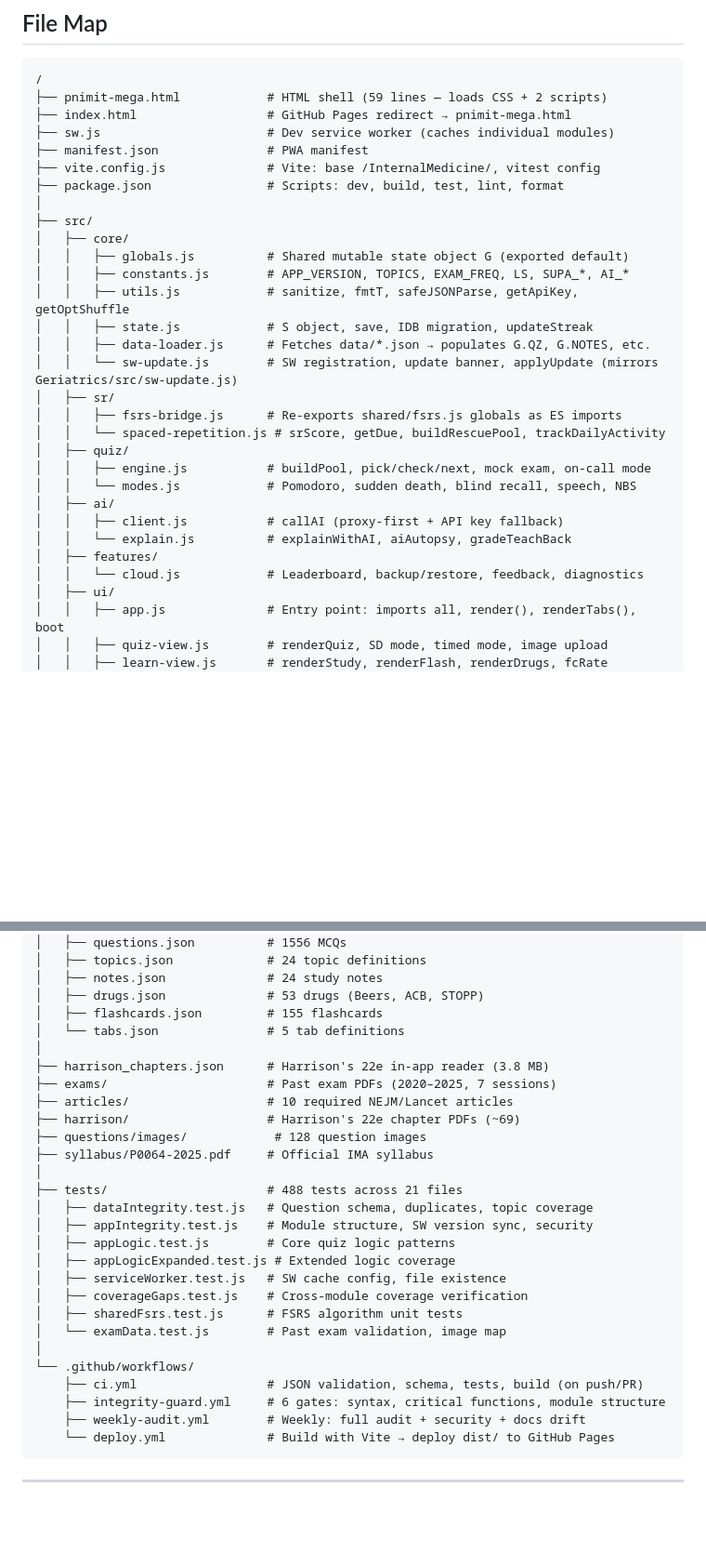
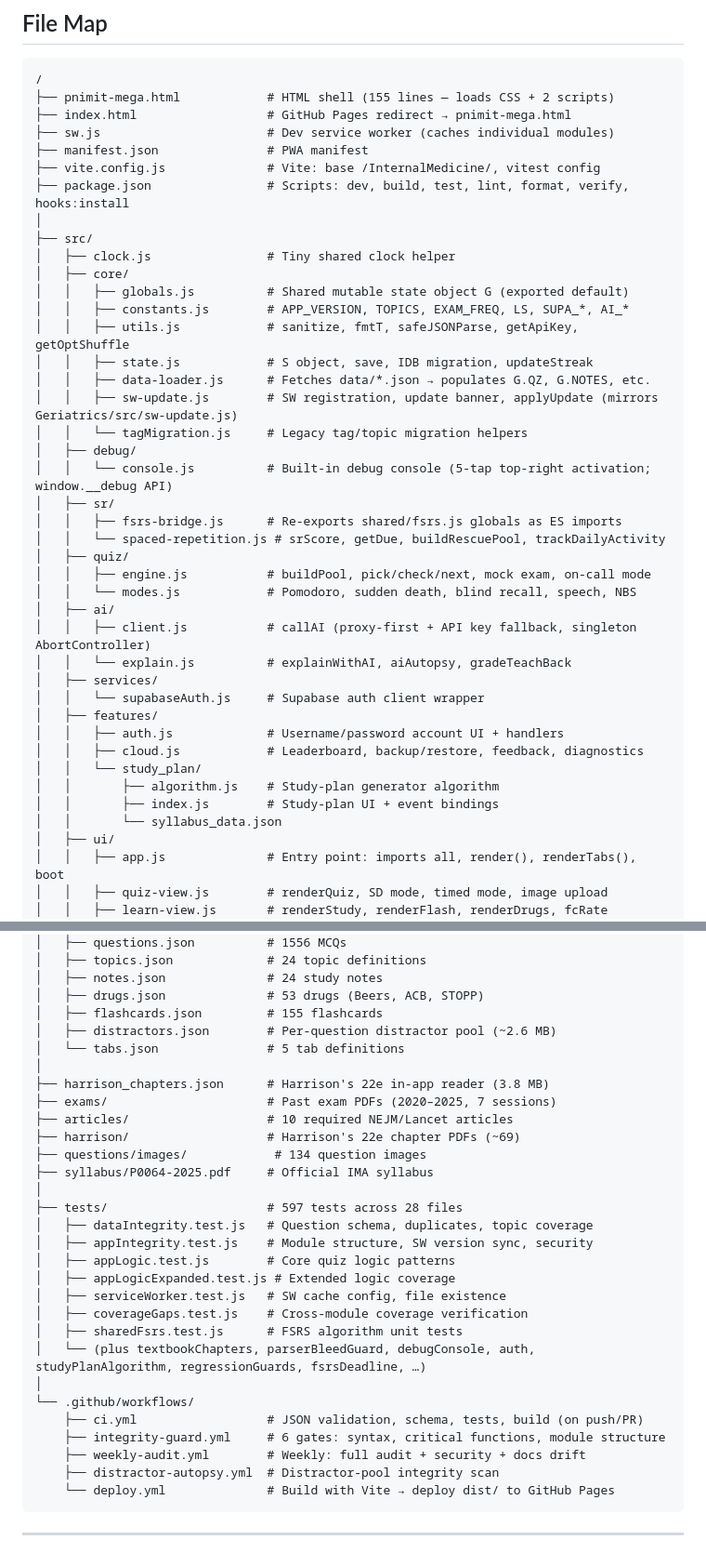
Before and after one commit to Eiasash/InternalMedicine, a Markdown page: CLAUDE.md, 2 parts joined by grey strips. Shown at 93% size. Rendered like a GitHub page; blank space fills up the shorter version.

````diff
--- a/CLAUDE.md
+++ b/CLAUDE.md
@@ -74,21 +78,25 @@ Functions still on `window` due to circular import constraints or HTML shell usa
 
 ```
 /
-├── pnimit-mega.html            # HTML shell (59 lines — loads CSS + 2 scripts)
+├── pnimit-mega.html            # HTML shell (155 lines — loads CSS + 2 scripts)
 ├── index.html                  # GitHub Pages redirect → pnimit-mega.html
 ├── sw.js                       # Dev service worker (caches individual modules)
 ├── manifest.json               # PWA manifest
 ├── vite.config.js              # Vite: base /InternalMedicine/, vitest config
-├── package.json                # Scripts: dev, build, test, lint, format
+├── package.json                # Scripts: dev, build, test, lint, format, verify, hooks:install
 │
 ├── src/
+│   ├── clock.js                # Tiny shared clock helper
 │   ├── core/
 │   │   ├── globals.js          # Shared mutable state object G (exported default)
 │   │   ├── constants.js        # APP_VERSION, TOPICS, EXAM_FREQ, LS, SUPA_*, AI_*
 │   │   ├── utils.js            # sanitize, fmtT, safeJSONParse, getApiKey, getOptShuffle
 │   │   ├── state.js            # S object, save, IDB migration, updateStreak
 │   │   ├── data-loader.js      # Fetches data/*.json → populates G.QZ, G.NOTES, etc.
-│   │   └── sw-update.js        # SW registration, update banner, applyUpdate (mirrors Geriatrics/src/sw-update.js)
+│   │   ├── sw-update.js        # SW registration, update banner, applyUpdate (mirrors Geriatrics/src/sw-update.js)
+│   │   └── tagMigration.js     # Legacy tag/topic migration helpers
+│   ├── debug/
+│   │   └── console.js          # Built-in debug console (5-tap top-right activation; window.__debug API)
 │   ├── sr/
 │   │   ├── fsrs-bridge.js      # Re-exports shared/fsrs.js globals as ES imports
 │   │   └── spaced-repetition.js # srScore, getDue, buildRescuePool, trackDailyActivity
@@ -96,10 +104,17 @@ Functions still on `window` due to circular import constraints or HTML shell usa
 │   │   ├── engine.js           # buildPool, pick/check/next, mock exam, on-call mode
 │   │   └── modes.js            # Pomodoro, sudden death, blind recall, speech, NBS
 │   ├── ai/
-│   │   ├── client.js           # callAI (proxy-first + API key fallback)
+│   │   ├── client.js           # callAI (proxy-first + API key fallback, singleton AbortController)
 │   │   └── explain.js          # explainWithAI, aiAutopsy, gradeTeachBack
+│   ├── services/
+│   │   └── supabaseAuth.js     # Supabase auth client wrapper
 │   ├── features/
-│   │   └── cloud.js            # Leaderboard, backup/restore, feedback, diagnostics
+│   │   ├── auth.js             # Username/password account UI + handlers
+│   │   ├── cloud.js            # Leaderboard, backup/restore, feedback, diagnostics
+│   │   └── study_plan/
+│   │       ├── algorithm.js    # Study-plan generator algorithm
+│   │       ├── index.js        # Study-plan UI + event bindings
+│   │       └── syllabus_data.json
 │   ├── ui/
 │   │   ├── app.js              # Entry point: imports all, render(), renderTabs(), boot
 │   │   ├── quiz-view.js        # renderQuiz, SD mode, timed mode, image upload
@@ -121,16 +136,17 @@ Functions still on `window` due to circular import constraints or HTML shell usa
 │   ├── notes.json              # 24 study notes
 │   ├── drugs.json              # 53 drugs (Beers, ACB, STOPP)
 │   ├── flashcards.json         # 155 flashcards
+│   ├── distractors.json        # Per-question distractor pool (~2.6 MB)
 │   └── tabs.json               # 5 tab definitions
 │
 ├── harrison_chapters.json      # Harrison's 22e in-app reader (3.8 MB)
 ├── exams/                      # Past exam PDFs (2020–2025, 7 sessions)
 ├── articles/                   # 10 required NEJM/Lancet articles
 ├── harrison/                   # Harrison's 22e chapter PDFs (~69)
-├── questions/images/            # 128 question images
+├── questions/images/            # 134 question images
 ├── syllabus/P0064-2025.pdf     # Official IMA syllabus
 │
-├── tests/                      # 488 tests across 21 files
+├── tests/                      # 597 tests across 28 files
 │   ├── dataIntegrity.test.js   # Question schema, duplicates, topic coverage
 │   ├── appIntegrity.test.js    # Module structure, SW version sync, security
 │   ├── appLogic.test.js        # Core quiz logic patterns
@@ -138,12 +154,13 @@ Functions still on `window` due to circular import constraints or HTML shell usa
 │   ├── serviceWorker.test.js   # SW cache config, file existence
 │   ├── coverageGaps.test.js    # Cross-module coverage verification
 │   ├── sharedFsrs.test.js      # FSRS algorithm unit tests
-│   └── examData.test.js        # Past exam validation, image map
+│   └── (plus textbookChapters, parserBleedGuard, debugConsole, auth, studyPlanAlgorithm, regressionGuards, fsrsDeadline, …)
 │
 └── .github/workflows/
     ├── ci.yml                  # JSON validation, schema, tests, build (on push/PR)
     ├── integrity-guard.yml     # 6 gates: syntax, critical functions, module structure
     ├── weekly-audit.yml        # Weekly: full audit + security + docs drift
+    ├── distractor-autopsy.yml  # Distractor-pool integrity scan
     └── deploy.yml              # Build with Vite → deploy dist/ to GitHub Pages
 ```
 
````
Also changed, not shown: other parts of CLAUDE.md (+22 -15 lines).
